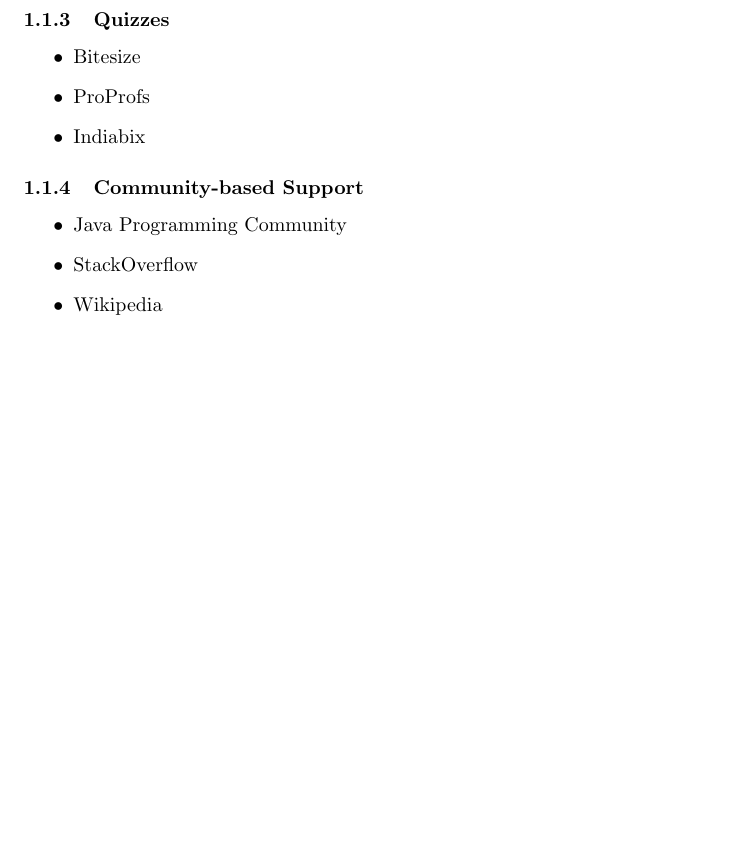
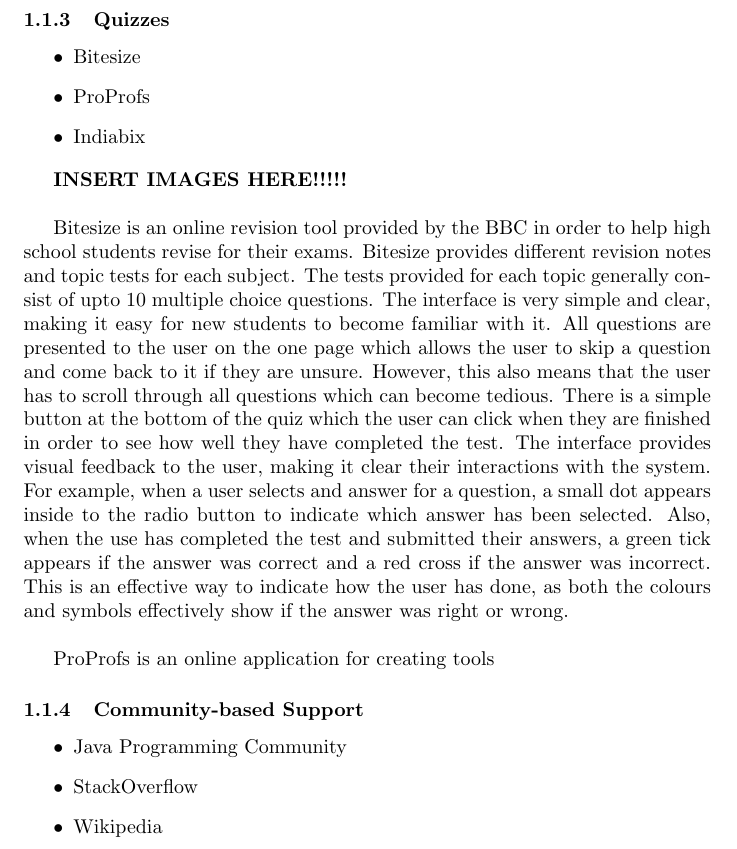
Before and after one commit to nkearns17/L4Project, a LaTeX thesis (Dissertation/Background/Background.tex): part of page 6 of 6, cut so that both start at the same text, the shorter picture padded with empty space. Compiled offline with pdfLaTeX.

Commit message:
added to background

```diff
--- a/Dissertation/Background/Background.tex
+++ b/Dissertation/Background/Background.tex
@@ -80,6 +80,13 @@
 \item Indiabix
 \end{itemize}
 
+\textbf{INSERT IMAGES HERE!!!!!}\\
+
+Bitesize is an online revision tool provided by the BBC in order to help high school students revise for their exams. Bitesize provides different revision notes and topic tests for each subject. The tests provided for each topic generally consist of upto 10 multiple choice questions. The interface is very simple and clear, making it easy for new students to become familiar with it. All questions are presented to the user on the one page which allows the user to skip a question and come back to it if they are unsure. However, this also means that the user has to scroll through all questions which can become tedious. There is a simple button at the bottom of the quiz which the user can click when they are finished in order to see how well they have completed the test. The interface provides visual feedback to the user, making it clear their interactions with the system. For example, when a user selects and answer for a question, a small dot appears inside to the radio button to indicate which answer has been selected. Also, when the use has completed the test and submitted their answers, a green tick appears if the answer was correct and a red cross if the answer was incorrect. This is an effective way to indicate how the user has done, as both the colours and symbols effectively show if the answer was right or wrong.\\
+
+ProProfs is an online application for creating tools
+
+
 \subsubsection{Community-based Support}
 
 \begin{itemize}
```
Also changed, not shown: Dissertation/Background/Background.pdf, 2 other files.
